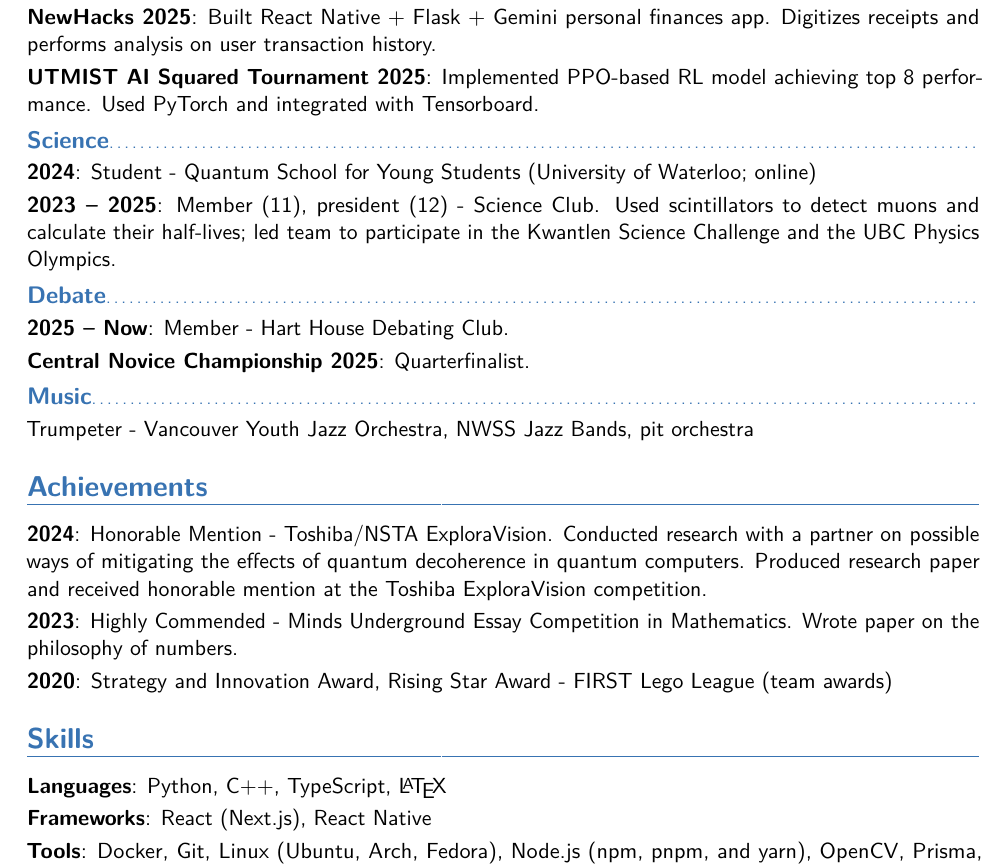
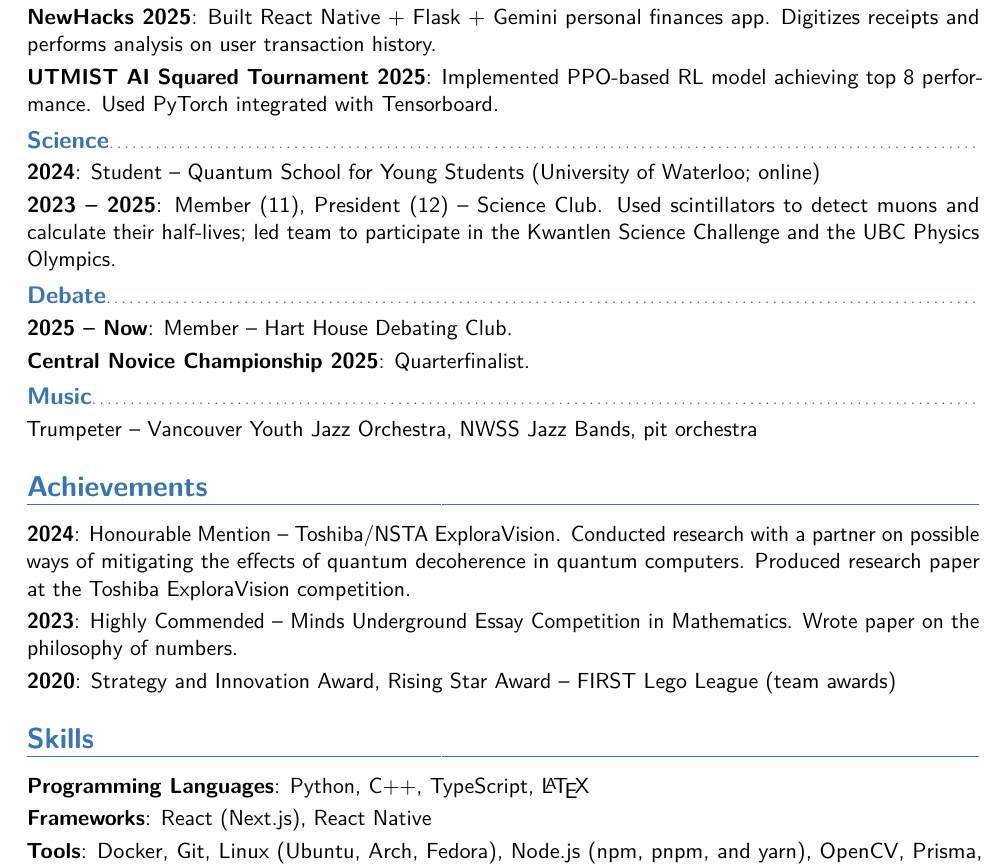
Before and after one commit to leoduan0/cv, a LaTeX CV (resume/resume.tex, which reads resume/sections/achievements.tex, resume/sections/activities.tex, resume/sections/skills.tex): part of page 2 of 2, cut so that both start at the same text. Compiled offline with pdfLaTeX.

Commit message:
minor fixes

```diff
--- a/resume/sections/achievements.tex
+++ b/resume/sections/achievements.tex
@@ -1,5 +1,5 @@
 \section{Achievements}
 
-\cvitem{2024}{Honorable Mention - Toshiba/NSTA ExploraVision. Conducted research with a partner on possible ways of mitigating the effects of quantum decoherence in quantum computers. Produced research paper and received honorable mention at the Toshiba ExploraVision competition.}
-\cvitem{2023}{Highly Commended - Minds Underground Essay Competition in Mathematics. Wrote paper on the philosophy of numbers.}
-\cvitem{2020}{Strategy and Innovation Award, Rising Star Award - FIRST Lego League (team awards)}
+\cvitem{2024}{Honourable Mention -- Toshiba/NSTA ExploraVision. Conducted research with a partner on possible ways of mitigating the effects of quantum decoherence in quantum computers. Produced research paper at the Toshiba ExploraVision competition.}
+\cvitem{2023}{Highly Commended -- Minds Underground Essay Competition in Mathematics. Wrote paper on the philosophy of numbers.}
+\cvitem{2020}{Strategy and Innovation Award, Rising Star Award -- FIRST Lego League (team awards)}
--- a/resume/sections/activities.tex
+++ b/resume/sections/activities.tex
@@ -2,22 +2,22 @@
 
 \subsection{Programming}
 \cvitem{NewHacks 2025}{Built React Native + Flask + Gemini personal finances app. Digitizes receipts and performs analysis on user transaction history.}
-\cvitem{UTMIST AI Squared Tournament 2025}{Implemented PPO-based RL model achieving top 8 performance. Used PyTorch and integrated with Tensorboard.}
+\cvitem{UTMIST AI Squared Tournament 2025}{Implemented PPO-based RL model achieving top 8 performance. Used PyTorch integrated with Tensorboard.}
 
 \subsection{Science}
-\cvitem{2024}{Student - Quantum School for Young Students (University of Waterloo; online)}
-\cvitem{2023 -- 2025}{Member (11), president (12) - Science Club. Used scintillators to detect muons and calculate their half-lives; led team to participate in the Kwantlen Science Challenge and the UBC Physics Olympics.}
-
-% \subsection{Music}
-% \cvitem{2024}{Trumpeter - Vancouver Youth Jazz Orchestra. Played at the Vancouver International Jazz Festival 2024.}
-% \cvitem{2023 -- 2024}{Founder, president, trumpeter, arranger - Music Club. Played at the NWSS Jazz Night 2023.}
-% \cvitem{2022 -- 2023}{Trumpeter - Shrek the Musical}
-% \cvitem{2022}{Trumpeter - Noxious Obs Marching Band}
-% \cvitem{2021 -- 2023}{Trumpeter - NWSS Jazz A and B}
+\cvitem{2024}{Student -- Quantum School for Young Students (University of Waterloo; online)}
+\cvitem{2023 -- 2025}{Member (11), President (12) -- Science Club. Used scintillators to detect muons and calculate their half-lives; led team to participate in the Kwantlen Science Challenge and the UBC Physics Olympics.}
 
 \subsection{Debate}
-\cvitem{2025 -- Now}{Member - Hart House Debating Club.}
+\cvitem{2025 -- Now}{Member -- Hart House Debating Club.}
 \cvitem{Central Novice Championship 2025}{Quarterfinalist.}
 
 \subsection{Music}
-\cvitem{}{Trumpeter - Vancouver Youth Jazz Orchestra, NWSS Jazz Bands, pit orchestra}
+\cvitem{}{Trumpeter -- Vancouver Youth Jazz Orchestra, NWSS Jazz Bands, pit orchestra}
+
+% \subsection{Music}
+% \cvitem{2024}{Trumpeter -- Vancouver Youth Jazz Orchestra. Played at the Vancouver International Jazz Festival 2024.}
+% \cvitem{2023 -- 2024}{Founder, president, trumpeter, arranger -- Music Club. Played at the NWSS Jazz Night 2023.}
+% \cvitem{2022 -- 2023}{Trumpeter -- Shrek the Musical}
+% \cvitem{2022}{Trumpeter -- Noxious Obs Marching Band}
+% \cvitem{2021 -- 2023}{Trumpeter -- NWSS Jazz A and B}
--- a/resume/sections/skills.tex
+++ b/resume/sections/skills.tex
@@ -1,6 +1,6 @@
 \section{Skills}
 
-\cvitem{Languages}{Python, C++, TypeScript, \LaTeX}
+\cvitem{Programming Languages}{Python, C++, TypeScript, \LaTeX}
 \cvitem{Frameworks}{React (Next.js), React Native}
 \cvitem{Tools}{Docker, Git, Linux (Ubuntu, Arch, Fedora), Node.js (npm, pnpm, and yarn), OpenCV, Prisma, PyTorch, Supabase}
 \cvitem{Languages}{English (speak, listen, read, write), Mandarin Chinese (speak, listen, read)}
```
Also changed, not shown: resume/sections/experience.tex (+1 -1 lines).
